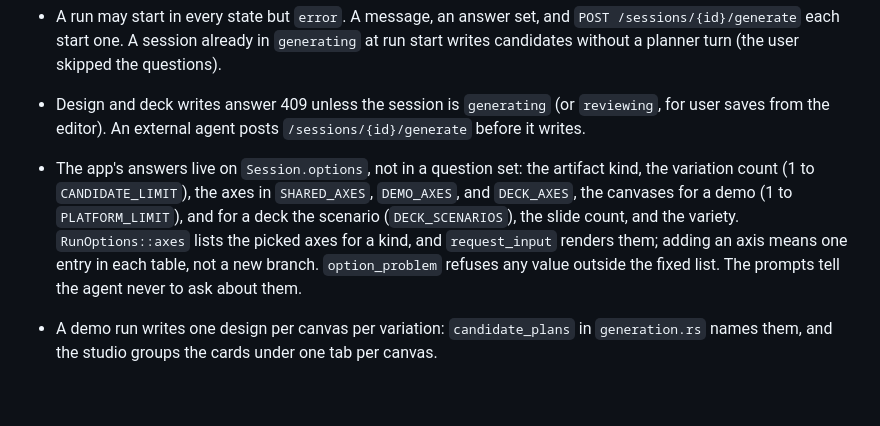
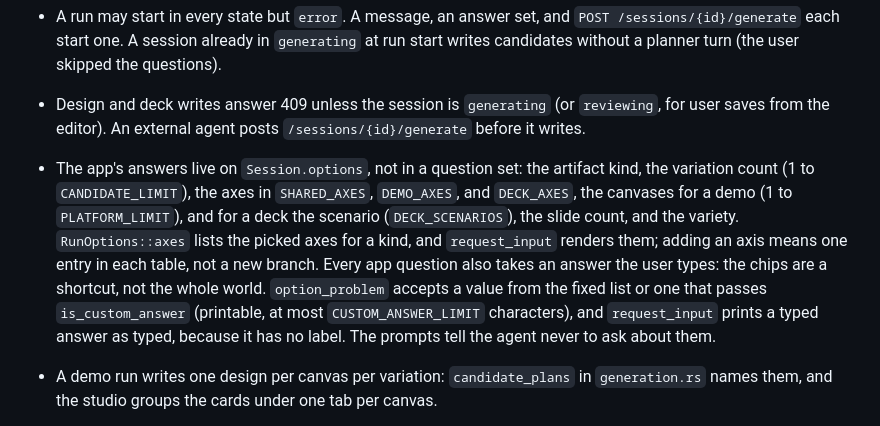
Before and after one commit to yuenshingyan/swift-design, a Markdown page: CLAUDE.md, the part around the change. GitHub-like rendering; blank space fills up the shorter version.

Commit message:
docs: record the typed answer to an app question

```diff
--- a/CLAUDE.md
+++ b/CLAUDE.md
@@ -60,7 +60,7 @@ Designs and decks are separate pipelines that share one workflow.
 - A continue request is allowed in `reviewing` and in `generating`. Pressing Finish on a second candidate joins the running turn: `continue_requests` returns every trailing continue request whose artifact is still a preview, and `run_late_continues` runs the ones that arrive mid-run.
 - A run may start in every state but `error`. A message, an answer set, and `POST /sessions/{id}/generate` each start one. A session already in `generating` at run start writes candidates without a planner turn (the user skipped the questions).
 - Design and deck writes answer 409 unless the session is `generating` (or `reviewing`, for user saves from the editor). An external agent posts `/sessions/{id}/generate` before it writes.
-- The app's answers live on `Session.options`, not in a question set: the artifact kind, the variation count (1 to `CANDIDATE_LIMIT`), the axes in `SHARED_AXES`, `DEMO_AXES`, and `DECK_AXES`, the canvases for a demo (1 to `PLATFORM_LIMIT`), and for a deck the scenario (`DECK_SCENARIOS`), the slide count, and the variety. `RunOptions::axes` lists the picked axes for a kind, and `request_input` renders them; adding an axis means one entry in each table, not a new branch. `option_problem` refuses any value outside the fixed list. The prompts tell the agent never to ask about them.
+- The app's answers live on `Session.options`, not in a question set: the artifact kind, the variation count (1 to `CANDIDATE_LIMIT`), the axes in `SHARED_AXES`, `DEMO_AXES`, and `DECK_AXES`, the canvases for a demo (1 to `PLATFORM_LIMIT`), and for a deck the scenario (`DECK_SCENARIOS`), the slide count, and the variety. `RunOptions::axes` lists the picked axes for a kind, and `request_input` renders them; adding an axis means one entry in each table, not a new branch. Every app question also takes an answer the user types: the chips are a shortcut, not the whole world. `option_problem` accepts a value from the fixed list or one that passes `is_custom_answer` (printable, at most `CUSTOM_ANSWER_LIMIT` characters), and `request_input` prints a typed answer as typed, because it has no label. The prompts tell the agent never to ask about them.
 - A demo run writes one design per canvas per variation: `candidate_plans` in `generation.rs` names them, and the studio groups the cards under one tab per canvas.
 - Every question set is relaxed on write (`relax_question_set`): no question required, skip always allowed. An external agent's own flags are not trusted.
 
```
